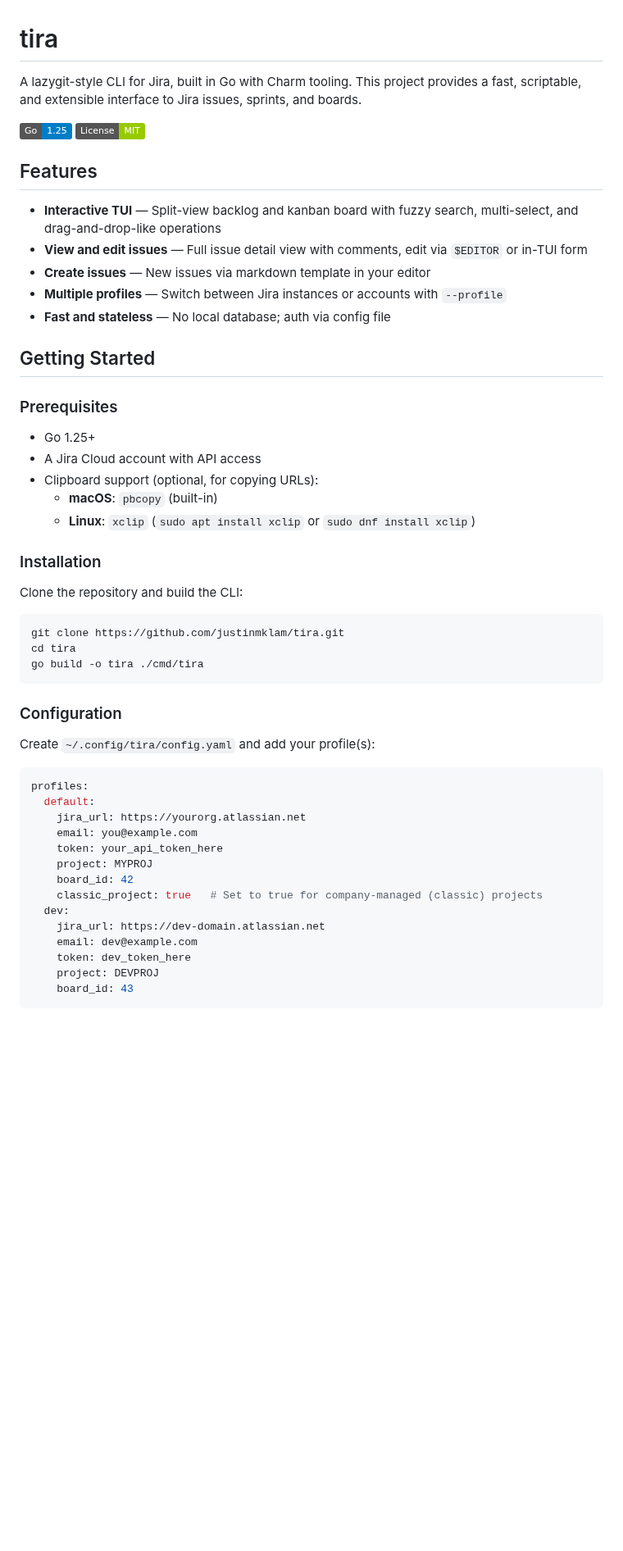
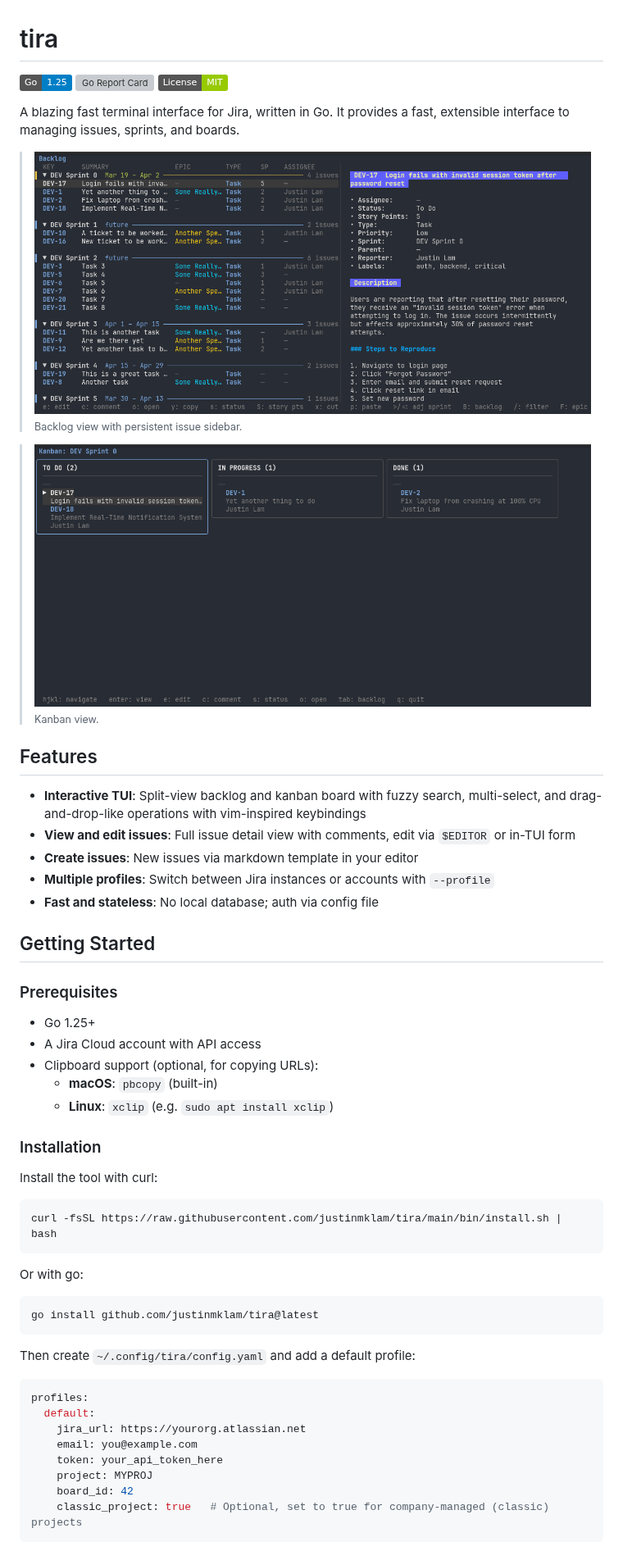
Before and after one commit to justinmklam/tira, a Markdown page: README.md, the part around one of its changes. Shown at 82% size. GitHub-like rendering; pictures changed too: docs/screenshots/backlog.png (added), docs/screenshots/kanban.png (added); badges without logos; blank space fills up the shorter version; grey boxes are pictures that could not be loaded.

````diff
--- a/README.md
+++ b/README.md
@@ -1,17 +1,24 @@
 # tira
 
-A lazygit-style CLI for Jira, built in Go with Charm tooling. This project provides a fast, scriptable, and extensible interface to Jira issues, sprints, and boards.
+![Go Version](https://img.shields.io/badge/Go-1.25-blue)
+[![Go Report Card](https://goreportcard.com/badge/github.com/justinmklam/tira)](https://goreportcard.com/report/github.com/justinmklam/tira)
+![License](https://img.shields.io/badge/License-MIT-green)
 
-![Go Version](https://img.shields.io/badge/Go-1.25-blue)
-![License](https://img.shields.io/badge/License-MIT-green)
+A blazing fast terminal interface for Jira, written in Go. It provides a fast, extensible interface to managing issues, sprints, and boards.
+
+> ![backlog](./docs/screenshots/backlog.png)
+> <sub>Backlog view with persistent issue sidebar.</sub>
+
+> ![kanban](./docs/screenshots/kanban.png)
+> <sub>Kanban view.</sub>
 
 ## Features
 
-- **Interactive TUI** — Split-view backlog and kanban board with fuzzy search, multi-select, and drag-and-drop-like operations
-- **View and edit issues** — Full issue detail view with comments, edit via `$EDITOR` or in-TUI form
-- **Create issues** — New issues via markdown template in your editor
-- **Multiple profiles** — Switch between Jira instances or accounts with `--profile`
-- **Fast and stateless** — No local database; auth via config file
+- **Interactive TUI**: Split-view backlog and kanban board with fuzzy search, multi-select, and drag-and-drop-like operations with vim-inspired keybindings
+- **View and edit issues**: Full issue detail view with comments, edit via `$EDITOR` or in-TUI form
+- **Create issues**: New issues via markdown template in your editor
+- **Multiple profiles**: Switch between Jira instances or accounts with `--profile`
+- **Fast and stateless**: No local database; auth via config file
 
 ## Getting Started
 
@@ -21,21 +28,23 @@ A lazygit-style CLI for Jira, built in Go with Charm tooling. This project provi
 - A Jira Cloud account with API access
 - Clipboard support (optional, for copying URLs):
   - **macOS**: `pbcopy` (built-in)
-  - **Linux**: `xclip` (`sudo apt install xclip` or `sudo dnf install xclip`)
+  - **Linux**: `xclip` (e.g. `sudo apt install xclip`)
 
 ### Installation
 
-Clone the repository and build the CLI:
+Install the tool with curl:
 
 ```sh
-git clone https://github.com/justinmklam/tira.git
-cd tira
-go build -o tira ./cmd/tira
+curl -fsSL https://raw.githubusercontent.com/justinmklam/tira/main/bin/install.sh | bash
 ```
 
-### Configuration
+Or with go:
 
-Create `~/.config/tira/config.yaml` and add your profile(s):
+```sh
+go install github.com/justinmklam/tira@latest
+```
+
+Then create `~/.config/tira/config.yaml` and add a default profile:
 
 ```yaml
 profiles:
@@ -45,11 +54,5 @@ profiles:
     token: your_api_token_here
     project: MYPROJ
     board_id: 42
-    classic_project: true   # Set to true for company-managed (classic) projects
-  dev:
-    jira_url: https://dev-domain.atlassian.net
-    email: dev@example.com
-    token: dev_token_here
-    project: DEVPROJ
-    board_id: 43
+    classic_project: true   # Optional, set to true for company-managed (classic) projects
 ```
````
Also changed, not shown: other parts of README.md (+40 -88 lines), 8 other files.
